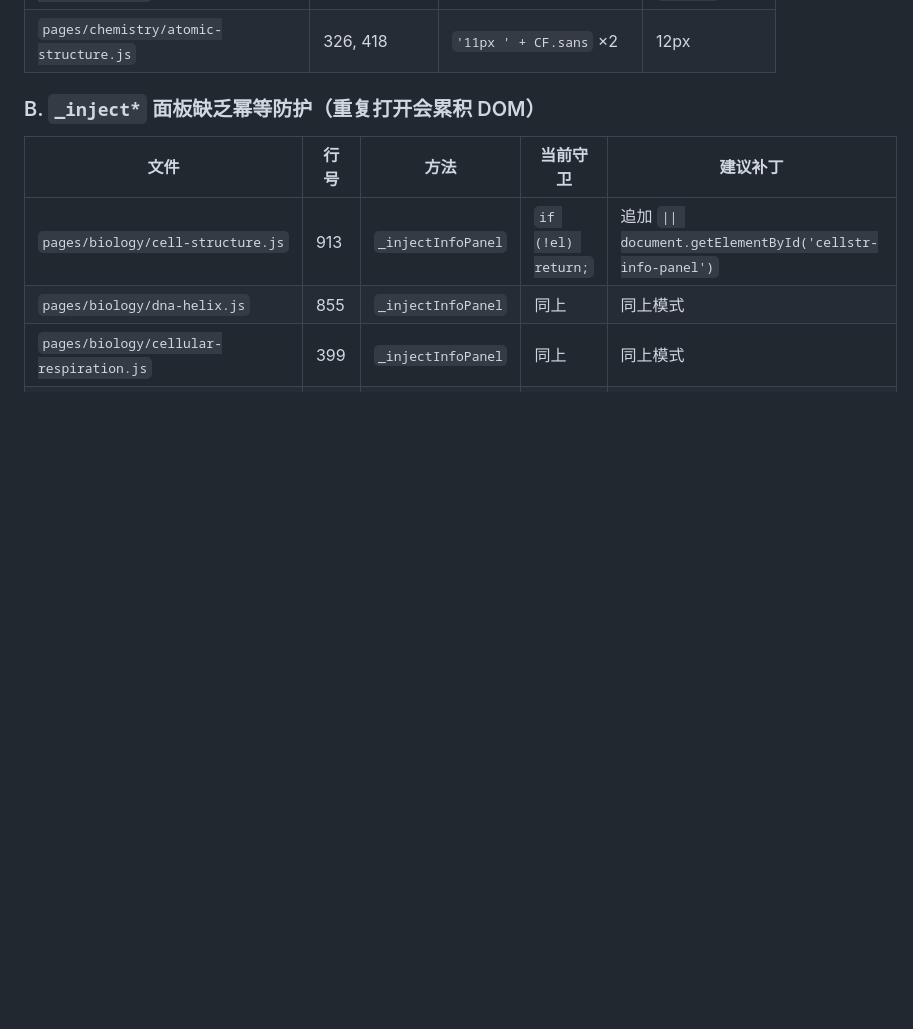
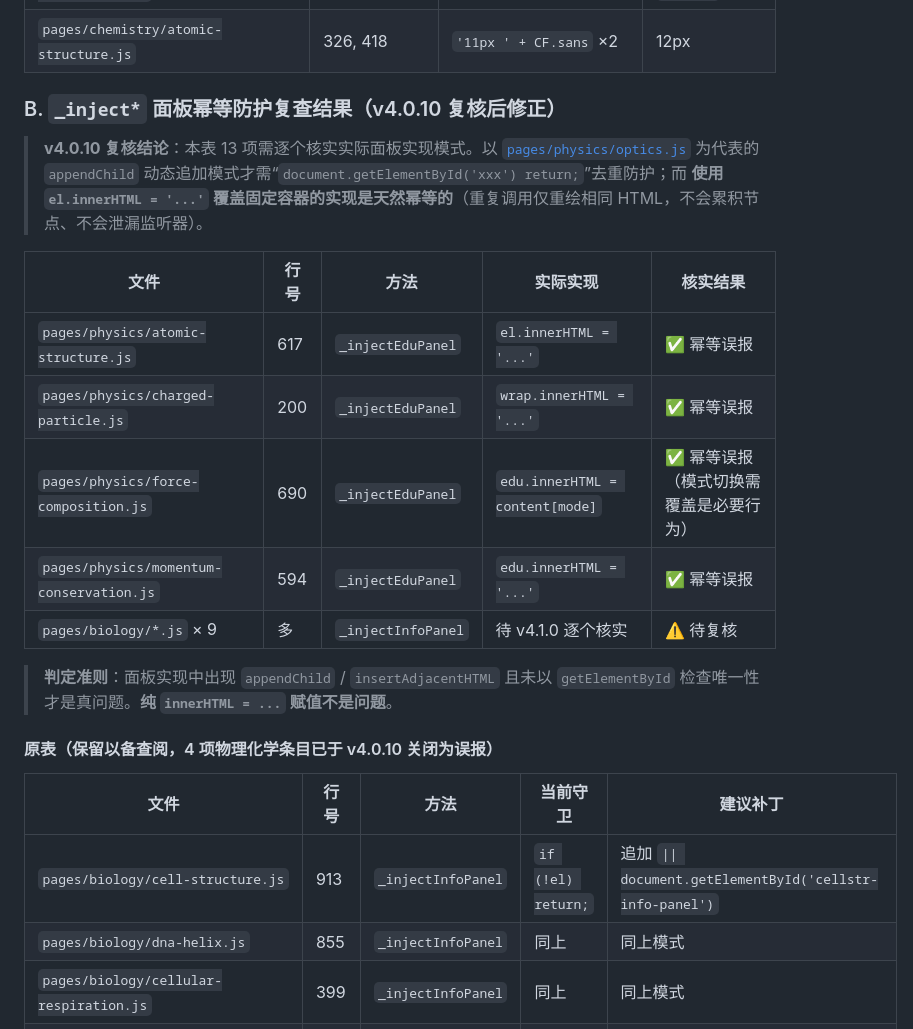
Before and after one commit to falling-feather/Logic-Physicochemical-Laboratory, a Markdown page: doc/UI_AUDIT_v4.0.5.md, the part around the change. Rendered like a GitHub page; blank space fills up the shorter version.

```diff
--- a/doc/UI_AUDIT_v4.0.5.md
+++ b/doc/UI_AUDIT_v4.0.5.md
@@ -34,7 +34,21 @@
 | `pages/physics/force-composition.js` | 630 | `'11px "Noto Sans SC"'` | 12px + `CF.sans` |
 | `pages/chemistry/atomic-structure.js` | 326, 418 | `'11px ' + CF.sans` ×2 | 12px |
 
-### B. `_inject*` 面板缺乏幂等防护（重复打开会累积 DOM）
+### B. `_inject*` 面板幂等防护复查结果（v4.0.10 复核后修正）
+
+> **v4.0.10 复核结论**：本表 13 项需逐个核实实际面板实现模式。以 [`pages/physics/optics.js`](../pages/physics/optics.js#L161) 为代表的 `appendChild` 动态追加模式才需“`document.getElementById('xxx') return;`”去重防护；而 **使用 `el.innerHTML = '...'` 覆盖固定容器的实现是天然幂等的**（重复调用仅重绘相同 HTML，不会累积节点、不会泄漏监听器）。
+
+| 文件 | 行号 | 方法 | 实际实现 | 核实结果 |
+|------|------|------|----------|----------|
+| `pages/physics/atomic-structure.js` | 617 | `_injectEduPanel` | `el.innerHTML = '...'` | ✅ 幂等误报 |
+| `pages/physics/charged-particle.js` | 200 | `_injectEduPanel` | `wrap.innerHTML = '...'` | ✅ 幂等误报 |
+| `pages/physics/force-composition.js` | 690 | `_injectEduPanel` | `edu.innerHTML = content[mode]` | ✅ 幂等误报（模式切换需覆盖是必要行为） |
+| `pages/physics/momentum-conservation.js` | 594 | `_injectEduPanel` | `edu.innerHTML = '...'` | ✅ 幂等误报 |
+| `pages/biology/*.js` × 9 | 多 | `_injectInfoPanel` | 待 v4.1.0 逐个核实 | ⚠️ 待复核 |
+
+> **判定准则**：面板实现中出现 `appendChild` / `insertAdjacentHTML` 且未以 `getElementById` 检查唯一性才是真问题。**纯 `innerHTML = ...` 赋值不是问题**。
+
+#### 原表（保留以备查阅，4 项物理化学条目已于 v4.0.10 关闭为误报）
 
 | 文件 | 行号 | 方法 | 当前守卫 | 建议补丁 |
 |------|------|------|----------|----------|
```
Also changed, not shown: doc/UPDATE_PLAN.md (+53 -1 lines).
